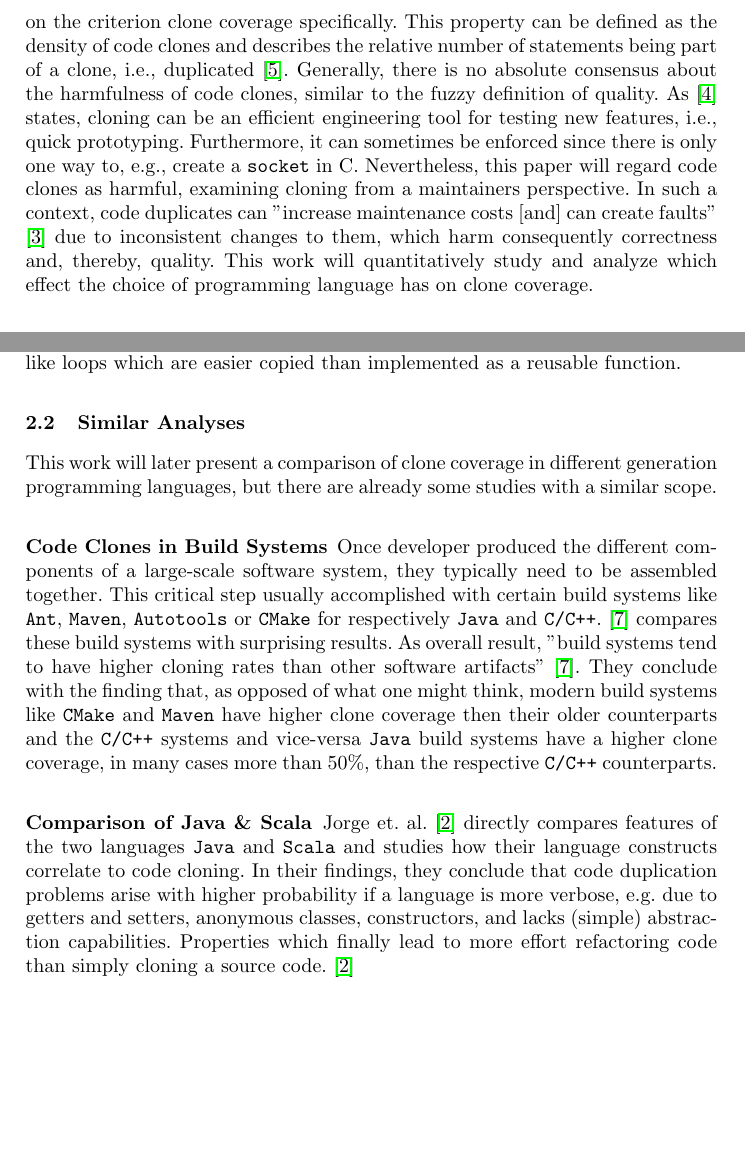
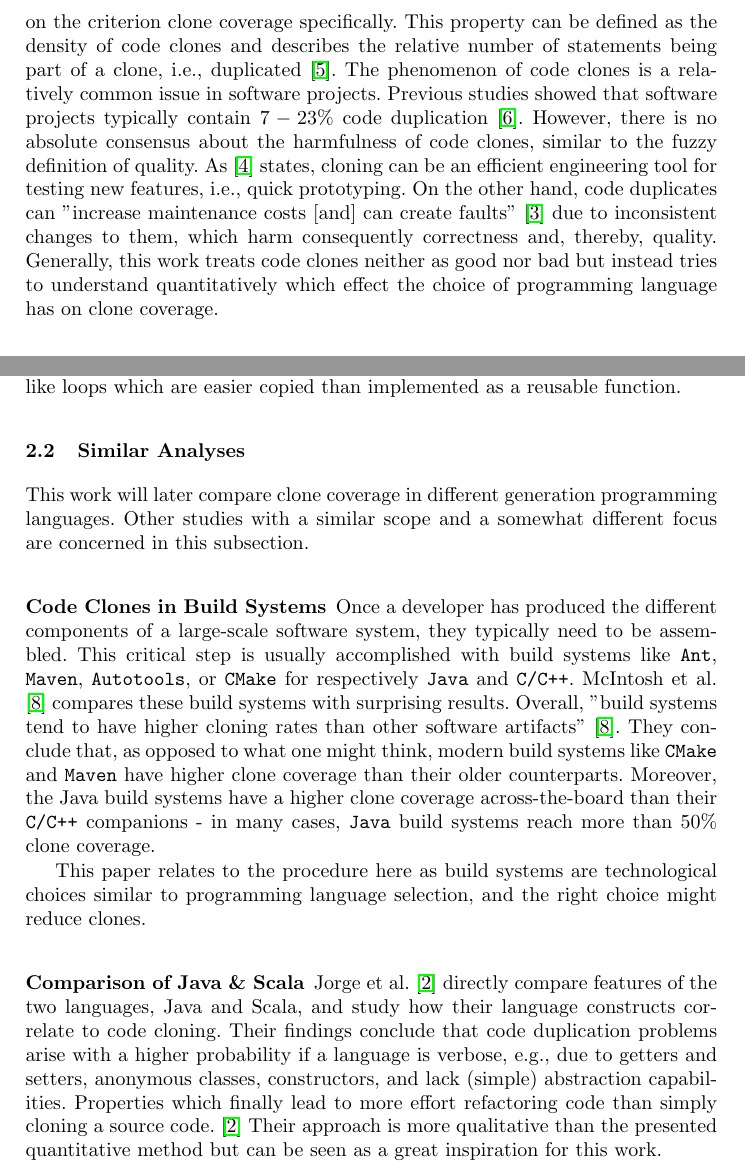
Before and after one commit to schuhmaj/quantitative-code-clone-analysis, a LaTeX thesis (paper/main.tex, which reads paper/text/01_introduction.tex, paper/text/02_related_work.tex): two parts of pages 2 and 3 of 13, joined at a grey line, cut so that both start at the same text, the shorter picture padded with empty space. Compiled offline with pdfLaTeX.

Commit message:
rewrote last part of chap01, improved chap02, more relation to my work

```diff
--- a/paper/text/01_introduction.tex
+++ b/paper/text/01_introduction.tex
@@ -8,6 +8,6 @@ If one zooms in, one can try to partially define the word, e.g., in the context
 Even this restricted definition is still a bit fuzzy. By further zooming in, one can separate between internal and external quality. Here, the former describes the properties of the code in the context of a software system \cite{pretschner2022requirements}, whereas the latter formulates the user-observable criteria.
 In the following, we will stay with the former and focus on the criterion clone coverage specifically.
 This property can be defined as the density of code clones and describes the relative number of statements being part of a clone, i.e., duplicated \cite{knilling2020priorisierung}.
-Generally, there is no absolute consensus about the harmfulness of code clones, similar to the fuzzy definition of quality. As \cite{kasper2006cloning} states, cloning can be an efficient engineering tool for testing new features, i.e., quick prototyping. Furthermore, it can sometimes be enforced since there is only one way to, e.g., create a \texttt{socket} in C.
-Nevertheless, this paper will regard code clones as harmful, examining cloning from a maintainers perspective. In such a context, code duplicates can "increase maintenance costs [and] can create faults" \cite{juergens2009code} due to inconsistent changes to them, which harm consequently correctness and, thereby, quality.
-This work will quantitatively study and analyze which effect the choice of programming language has on clone coverage.
+The phenomenon of code clones is a relatively common issue in software projects. Previous studies showed that software projects typically contain $7 -23\%$ code duplication \cite{koschke2007survey}.
+However, there is no absolute consensus about the harmfulness of code clones, similar to the fuzzy definition of quality. As \cite{kasper2006cloning} states, cloning can be an efficient engineering tool for testing new features, i.e., quick prototyping.
+On the other hand, code duplicates can "increase maintenance costs [and] can create faults" \cite{juergens2009code} due to inconsistent changes to them, which harm consequently correctness and, thereby, quality. Generally, this work treats code clones neither as good nor bad but instead tries to understand quantitatively which effect the choice of programming language has on clone coverage.
--- a/paper/text/02_related_work.tex
+++ b/paper/text/02_related_work.tex
@@ -28,13 +28,15 @@ Lastly, Kasper et al. \cite{kasper2006cloning} describe \textit{exact matches},
 \subsection{Similar Analyses}
 \label{sec:similiar_analyses}
 
-This work will later present a comparison of clone coverage in different generation programming languages, but there are already some studies with a similar scope.
+This work will later compare clone coverage in different generation programming languages. Other studies with a similar scope and a somewhat different focus are concerned in this subsection.
 
 \subsubsection{Code Clones in Build Systems}
 
-Once developer produced the different components of a large-scale software system, they typically need to be assembled together. This critical step usually accomplished with certain build systems like \texttt{Ant}, \texttt{Maven}, \texttt{Autotools} or \texttt{CMake} for respectively \texttt{Java} and \texttt{C/C++}. \cite{mcintosh2014collecting} compares these build systems with surprising results. As overall result, "build systems tend to have higher cloning rates than other software artifacts" \cite{mcintosh2014collecting}.
-They conclude with the finding that, as opposed of what one might think, modern build systems like \texttt{CMake} and \texttt{Maven} have higher clone coverage then their older counterparts and the \texttt{C/C++} systems and vice-versa \texttt{Java} build systems have a higher clone coverage, in many cases more than $50\%$, than the respective \texttt{C/C++} counterparts.
+Once a developer has produced the different components of a large-scale software system, they typically need to be assembled. This critical step is usually accomplished with build systems like \texttt{Ant},  \texttt{Maven}, \texttt{Autotools}, or \texttt{CMake} for respectively \texttt{Java} and \texttt{C/C++}. McIntosh et al. \cite{mcintosh2014collecting} compares these build systems with surprising results. Overall, "build systems tend to have higher cloning rates than other software artifacts" \cite{mcintosh2014collecting}. They conclude that, as opposed to what one might think, modern build systems like \texttt{CMake} and  \texttt{Maven} have higher clone coverage than their older counterparts. Moreover, the Java build systems have a higher clone coverage across-the-board than their \texttt{C/C++} companions - in many cases, \texttt{Java} build systems reach more than $50\%$ clone coverage.
+
+This paper relates to the procedure here as build systems are technological choices similar to programming language selection, and the right choice might reduce clones.
 
 \subsubsection{Comparison of Java \& Scala}
 
-Jorge et. al. \cite{jorge2012impact} directly compares features of the two languages \texttt{Java} and \texttt{Scala} and studies how their language constructs correlate to code cloning. In their findings, they conclude that code duplication problems arise with higher probability if a language is more verbose, e.g. due to getters and setters, anonymous classes, constructors, and lacks (simple) abstraction capabilities. Properties which finally lead to more effort refactoring code than simply cloning a source code. \cite{jorge2012impact}
+Jorge et al. \cite{jorge2012impact} directly compare features of the two languages, Java and Scala, and study how their language constructs correlate to code cloning. Their findings conclude that code duplication problems arise with a higher probability if a language is verbose, e.g., due to getters and setters, anonymous classes, constructors, and lack (simple) abstraction capabilities. Properties which finally lead to more effort refactoring code than simply cloning a source code. \cite{jorge2012impact}
+Their approach is more qualitative than the presented quantitative method but can be seen as a great inspiration for this work.
```
Also changed, not shown: paper/library.bib (+8 -0 lines).
